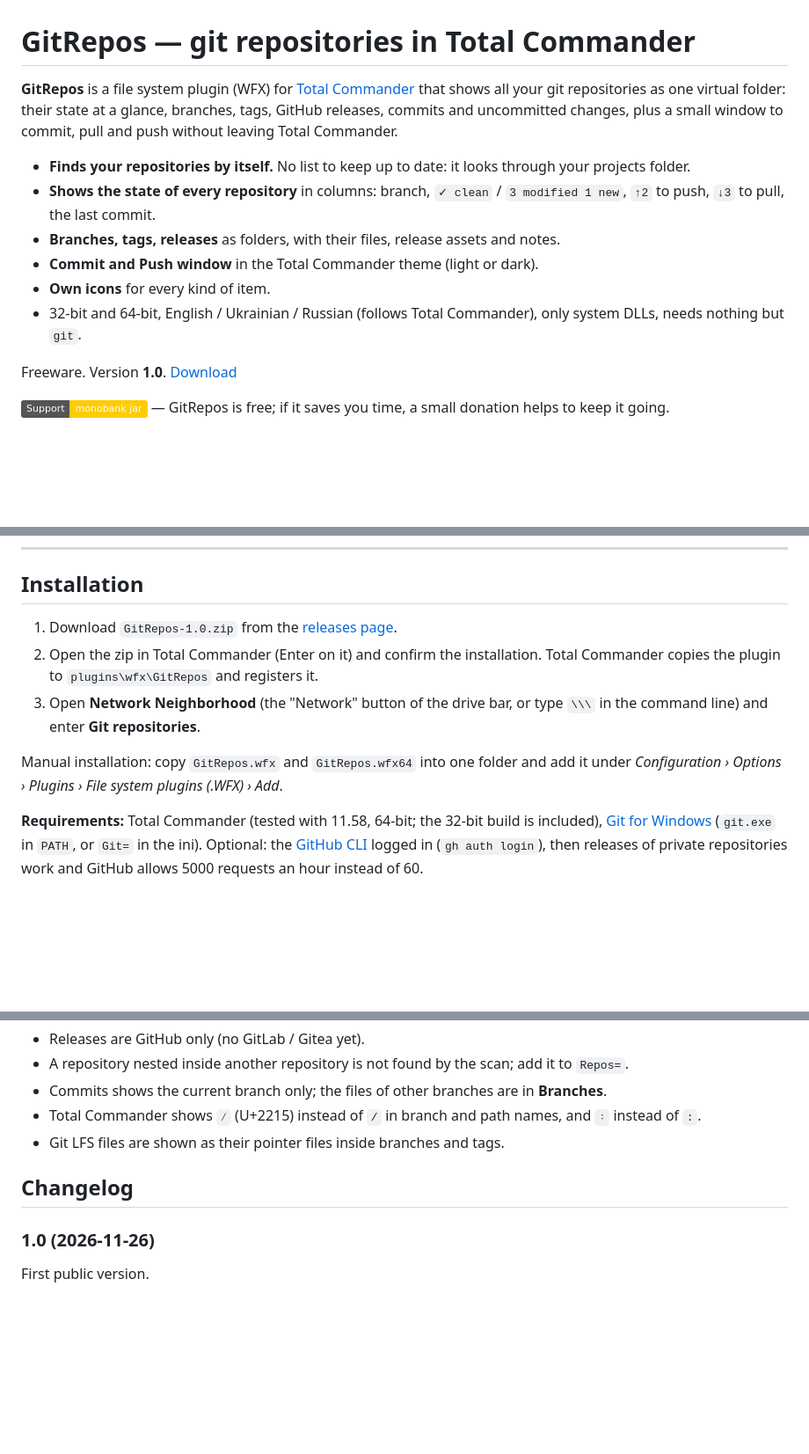
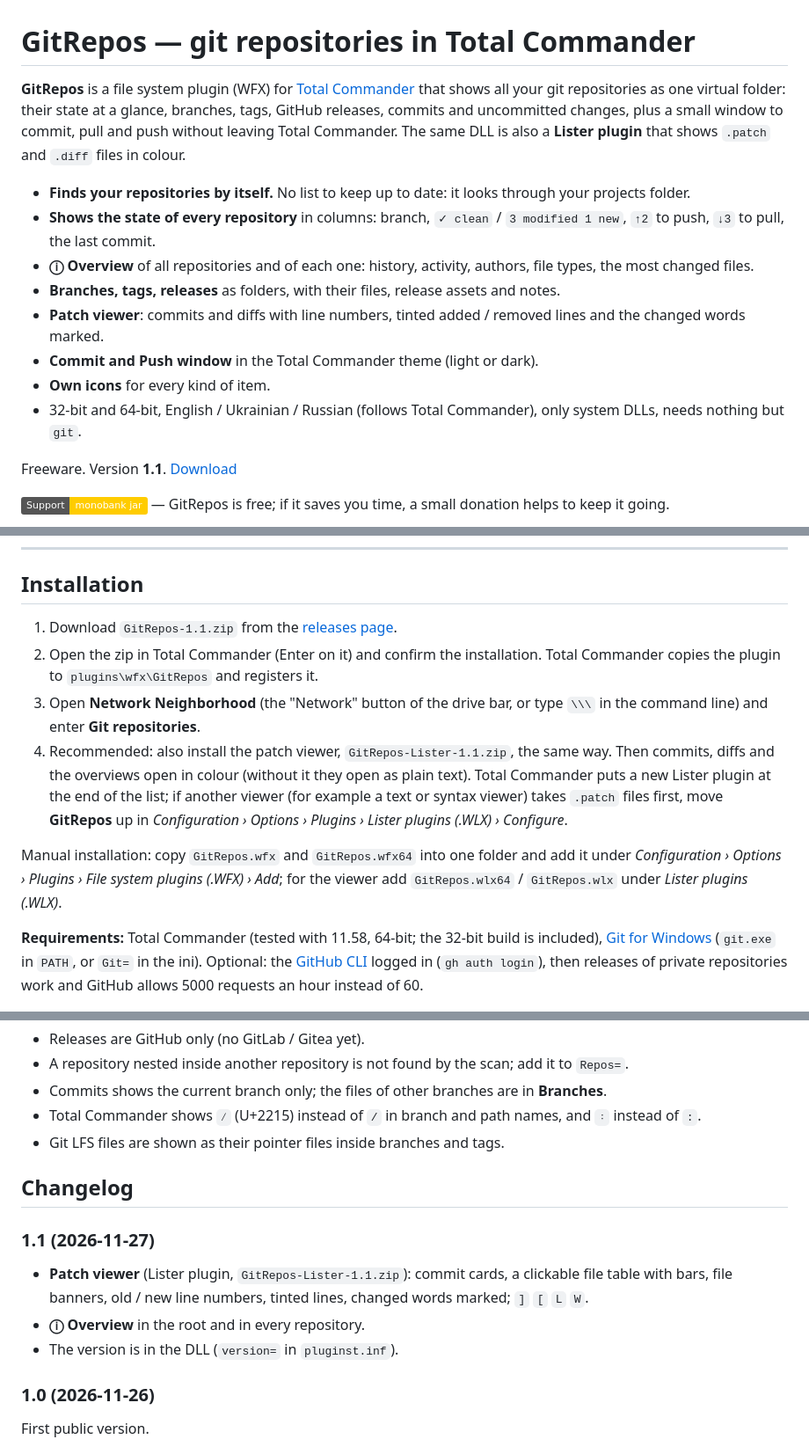
Before and after one commit to sergiokapone/tc-gitrepos, a Markdown page: README.md, 3 parts joined by grey strips. Shown at 88% size. GitHub-like rendering; badges without logos; blank space fills up the shorter version.

```diff
--- a/README.md
+++ b/README.md
@@ -1,15 +1,17 @@
 # GitRepos — git repositories in Total Commander
 
-**GitRepos** is a file system plugin (WFX) for [Total Commander](https://www.ghisler.com/) that shows all your git repositories as one virtual folder: their state at a glance, branches, tags, GitHub releases, commits and uncommitted changes, plus a small window to commit, pull and push without leaving Total Commander.
+**GitRepos** is a file system plugin (WFX) for [Total Commander](https://www.ghisler.com/) that shows all your git repositories as one virtual folder: their state at a glance, branches, tags, GitHub releases, commits and uncommitted changes, plus a small window to commit, pull and push without leaving Total Commander. The same DLL is also a **Lister plugin** that shows `.patch` and `.diff` files in colour.
 
 - **Finds your repositories by itself.** No list to keep up to date: it looks through your projects folder.
 - **Shows the state of every repository** in columns: branch, `✓ clean` / `3 modified 1 new`, `↑2` to push, `↓3` to pull, the last commit.
+- **ⓘ Overview** of all repositories and of each one: history, activity, authors, file types, the most changed files.
 - **Branches, tags, releases** as folders, with their files, release assets and notes.
+- **Patch viewer**: commits and diffs with line numbers, tinted added / removed lines and the changed words marked.
 - **Commit and Push window** in the Total Commander theme (light or dark).
 - **Own icons** for every kind of item.
 - 32-bit and 64-bit, English / Ukrainian / Russian (follows Total Commander), only system DLLs, needs nothing but `git`.
 
-Freeware. Version **1.0**. [Download](https://github.com/sergiokapone/tc-gitrepos/releases/latest)
+Freeware. Version **1.1**. [Download](https://github.com/sergiokapone/tc-gitrepos/releases/latest)
 
 [![Support the author](https://img.shields.io/badge/Support-monobank%20jar-ffcc00?logo=buymeacoffee&logoColor=black)](https://send.monobank.ua/jar/7EiyaxfeWZ) — GitRepos is free; if it saves you time, a small donation helps to keep it going.
 
@@ -41,11 +45,12 @@ Freeware. Version **1.0**. [Download](https://github.com/sergiokapone/tc-gitrepo
 
 ## Installation
 
-1. Download `GitRepos-1.0.zip` from the [releases page](https://github.com/sergiokapone/tc-gitrepos/releases/latest).
+1. Download `GitRepos-1.1.zip` from the [releases page](https://github.com/sergiokapone/tc-gitrepos/releases/latest).
 2. Open the zip in Total Commander (Enter on it) and confirm the installation. Total Commander copies the plugin to `plugins\wfx\GitRepos` and registers it.
 3. Open **Network Neighborhood** (the "Network" button of the drive bar, or type `\\\` in the command line) and enter **Git repositories**.
+4. Recommended: also install the patch viewer, `GitRepos-Lister-1.1.zip`, the same way. Then commits, diffs and the overviews open in colour (without it they open as plain text). Total Commander puts a new Lister plugin at the end of the list; if another viewer (for example a text or syntax viewer) takes `.patch` files first, move **GitRepos** up in *Configuration › Options › Plugins › Lister plugins (.WLX) › Configure*.
 
-Manual installation: copy `GitRepos.wfx` and `GitRepos.wfx64` into one folder and add it under *Configuration › Options › Plugins › File system plugins (.WFX) › Add*.
+Manual installation: copy `GitRepos.wfx` and `GitRepos.wfx64` into one folder and add it under *Configuration › Options › Plugins › File system plugins (.WFX) › Add*; for the viewer add `GitRepos.wlx64` / `GitRepos.wlx` under *Lister plugins (.WLX)*.
 
 **Requirements:** Total Commander (tested with 11.58, 64-bit; the 32-bit build is included), [Git for Windows](https://git-scm.com/download/win) (`git.exe` in `PATH`, or `Git=` in the ini). Optional: the [GitHub CLI](https://cli.github.com/) logged in (`gh auth login`), then releases of private repositories work and GitHub allows 5000 requests an hour instead of 60.
 
@@ -205,6 +250,11 @@ Coming from the **gitview** plugin: GitRepos reads the repositories of your `git
 
 ## Changelog
 
+### 1.1 (2026-11-27)
+- **Patch viewer** (Lister plugin, `GitRepos-Lister-1.1.zip`): commit cards, a clickable file table with bars, file banners, old / new line numbers, tinted lines, changed words marked; `]` `[` `L` `W`.
+- **ⓘ Overview** in the root and in every repository.
+- The version is in the DLL (`version=` in `pluginst.inf`).
+
 ### 1.0 (2026-11-26)
 First public version.
 
```
Also changed, not shown: other parts of README.md (+43 -1 lines), screenshots/5-diff-dark.png (added), screenshots/5-diff-light.png (added), screenshots/6-overview-repo.png (added), screenshots/7-overview-root.png (added), 2 other files.
